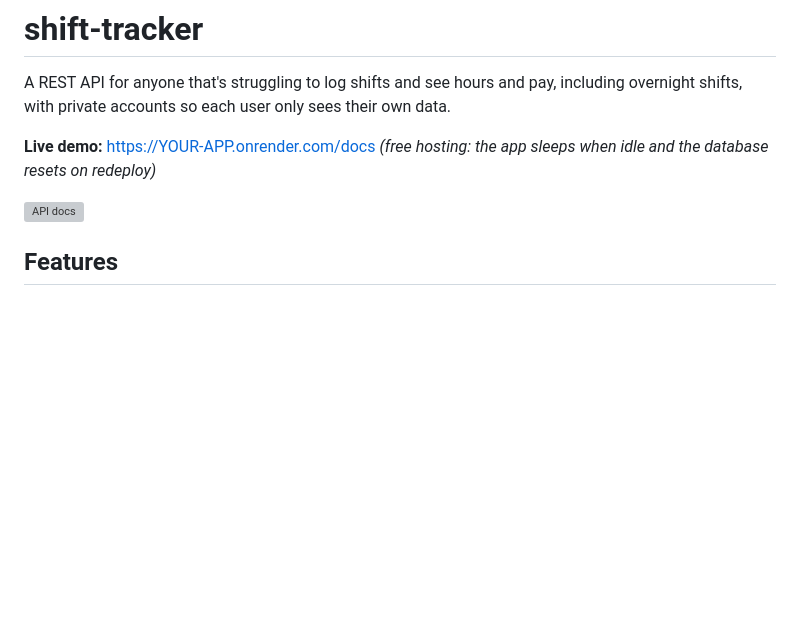
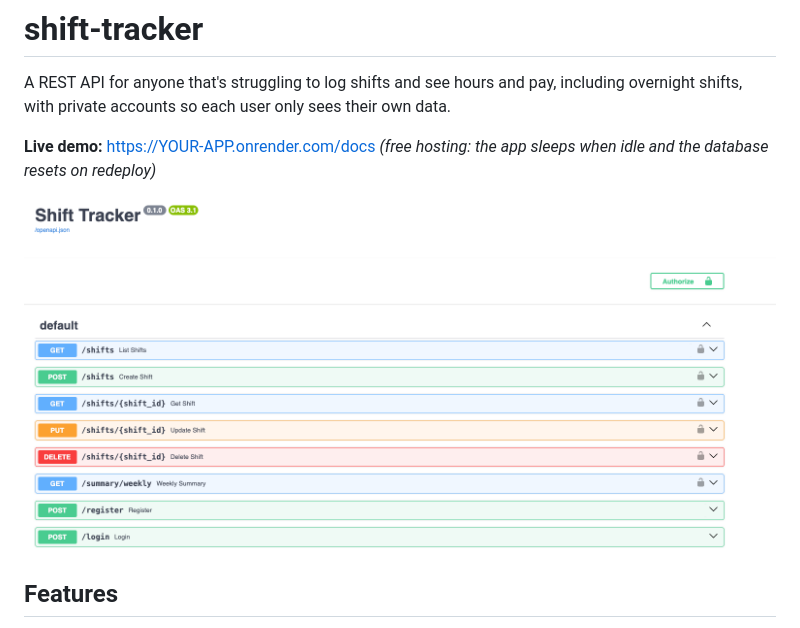
Before and after one commit to iliaseljaidi/shift-tracker, a Markdown page: README.md, the part around the change. GitHub-like rendering; pictures changed too: docs/API.png (added); blank space fills up the shorter version; grey boxes are pictures that could not be loaded.

Commit message:
Add API screenshot to README

```diff
--- a/README.md
+++ b/README.md
@@ -4,7 +4,7 @@ A REST API for anyone that's struggling to log shifts and see hours and pay, inc
 
 **Live demo:** https://YOUR-APP.onrender.com/docs *(free hosting: the app sleeps when idle and the database resets on redeploy)*
 
-![API docs](docs/screenshot.png)
+![API docs](docs/API.png)
 
 ## Features
 
```
